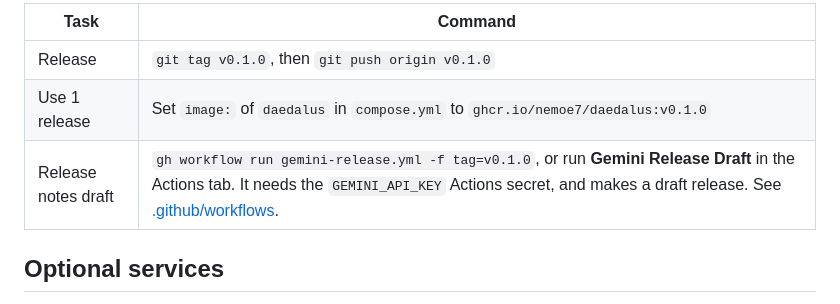
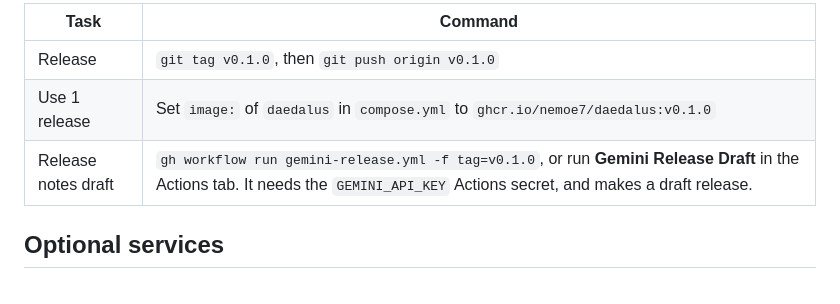
Before and after one commit to nemoe7/daedalus, a Markdown page: docs/deployment.md, the part around the change. Rendered like a GitHub page.

Commit message:
ci: remove the release draft readme
Co-authored-by: arena-agent <297053741+arena-agent@users.noreply.github.com>

```diff
--- a/docs/deployment.md
+++ b/docs/deployment.md
@@ -33,7 +33,7 @@ A pushed `v*` tag starts `.github/workflows/image.yml`. The workflow publishes `
 | --- | --- |
 | Release | `git tag v0.1.0`, then `git push origin v0.1.0` |
 | Use 1 release | Set `image:` of `daedalus` in `compose.yml` to `ghcr.io/nemoe7/daedalus:v0.1.0` |
-| Release notes draft | `gh workflow run gemini-release.yml -f tag=v0.1.0`, or run **Gemini Release Draft** in the Actions tab. It needs the `GEMINI_API_KEY` Actions secret, and makes a draft release. See [.github/workflows](../.github/workflows/README.md). |
+| Release notes draft | `gh workflow run gemini-release.yml -f tag=v0.1.0`, or run **Gemini Release Draft** in the Actions tab. It needs the `GEMINI_API_KEY` Actions secret, and makes a draft release. |
 
 ## Optional services
 
```
Also changed, not shown: .github/workflows/README.md (deleted, +0 -27 lines).
